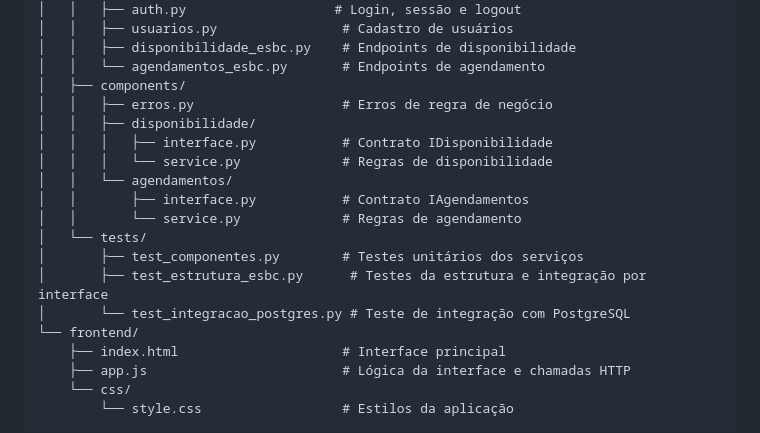
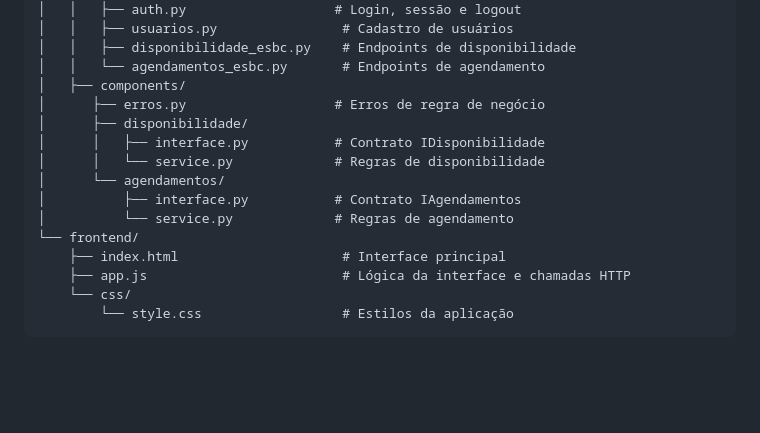
Before and after one commit to PCunh/CloseCare-TOP.AVAN.ENG.SOFT, a Markdown page: README.md, the part around the change. GitHub-like rendering; blank space fills up the shorter version.

Commit message:
Remove test files from README structure

```diff
--- a/README.md
+++ b/README.md
@@ -39,17 +39,13 @@ CloseCare/
 │   │   ├── disponibilidade_esbc.py    # Endpoints de disponibilidade
 │   │   └── agendamentos_esbc.py       # Endpoints de agendamento
 │   ├── components/
-│   │   ├── erros.py                   # Erros de regra de negócio
-│   │   ├── disponibilidade/
-│   │   │   ├── interface.py           # Contrato IDisponibilidade
-│   │   │   └── service.py             # Regras de disponibilidade
-│   │   └── agendamentos/
-│   │       ├── interface.py           # Contrato IAgendamentos
-│   │       └── service.py             # Regras de agendamento
-│   └── tests/
-│       ├── test_componentes.py        # Testes unitários dos serviços
-│       ├── test_estrutura_esbc.py      # Testes da estrutura e integração por interface
-│       └── test_integracao_postgres.py # Teste de integração com PostgreSQL
+│      ├── erros.py                   # Erros de regra de negócio
+│      ├── disponibilidade/
+│      │   ├── interface.py           # Contrato IDisponibilidade
+│      │   └── service.py             # Regras de disponibilidade
+│      └── agendamentos/
+│          ├── interface.py           # Contrato IAgendamentos
+│          └── service.py             # Regras de agendamento
 └── frontend/
     ├── index.html                     # Interface principal
     ├── app.js                         # Lógica da interface e chamadas HTTP
```
